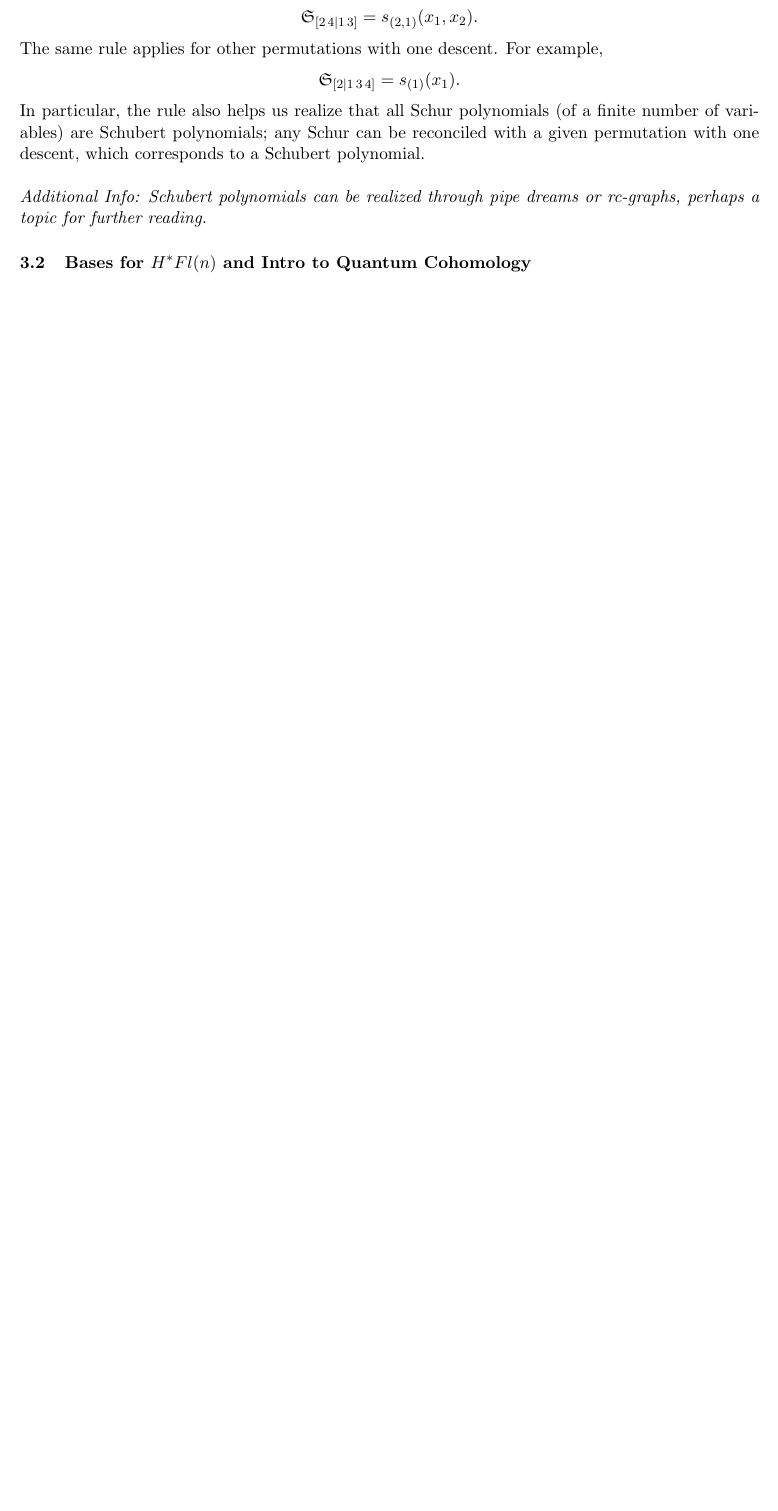
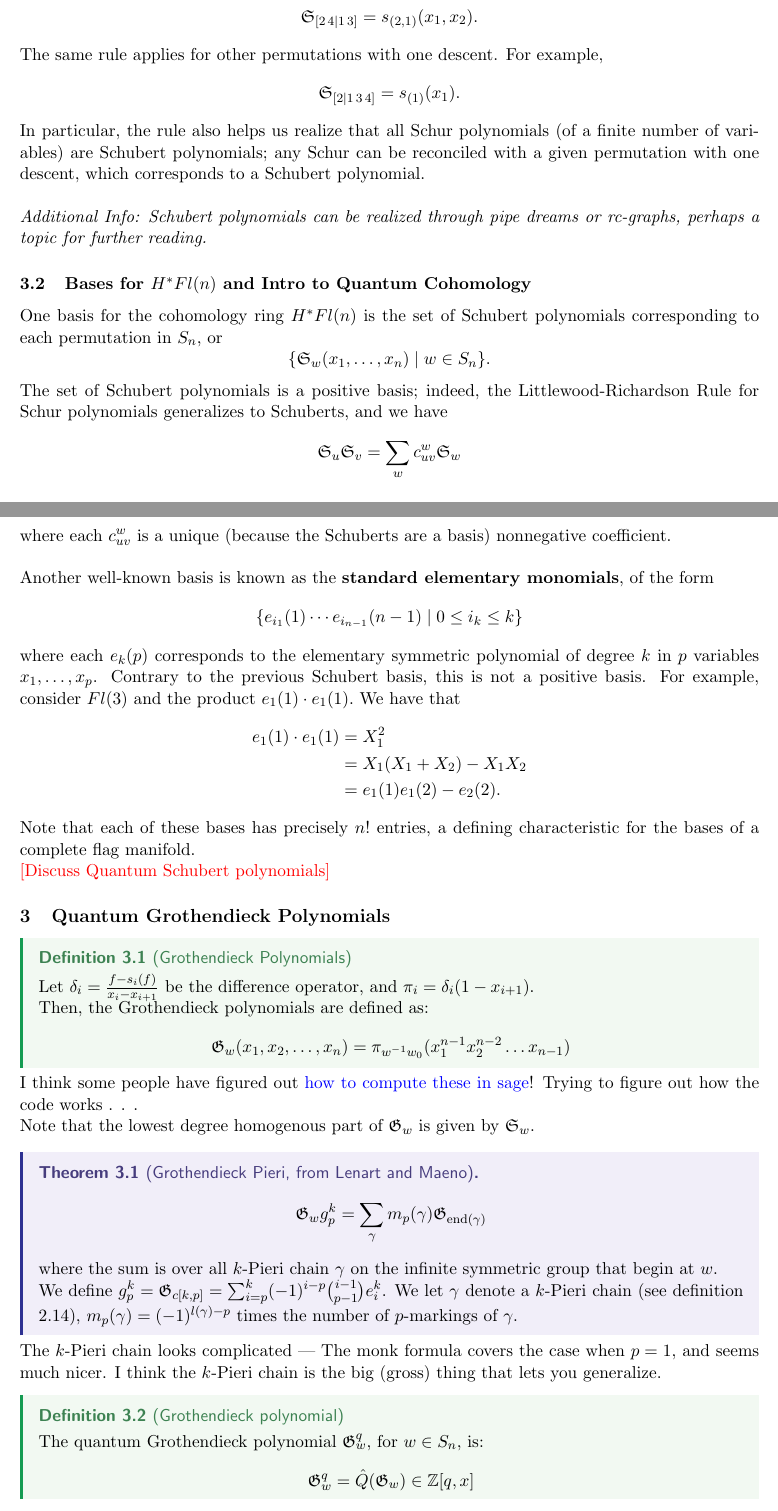
Before and after one commit to dyang5/Summer-2024, a LaTeX document (research_blog.tex, which reads styletemplate.sty, week3.tex): part of page 6 of 7 before the commit and two parts of pages 6 and 7 of 9 after it, the two joined at a grey line, cut so that both start at the same text, the shorter picture padded with empty space. Compiled offline with pdfLaTeX.

Commit message:
Added Thursday notes.

```diff
--- a/styletemplate.sty
+++ b/styletemplate.sty
@@ -246,6 +246,8 @@
 \nc{\N}{\mathbb{N}}
 \nc{\bP}{\mathbb{P}}
 \nc{\CP}{\mathbb{C}\mathbb{P}}
+\nc{\G}{\mathfrak{G}}
+\nc{\Sc}{\mathfrak{S}}
 
 % \nc\size[1]{\left|#1\right|} % cardinality
 \nc{\la}{\langle}
--- a/week3.tex
+++ b/week3.tex
@@ -57,3 +76,65 @@ In particular, the rule also helps us realize that all Schur polynomials (of a f
 \textit{Additional Info: Schubert polynomials can be realized through pipe dreams or rc-graphs, perhaps a topic for further reading.}
 
 \subsubsection{Bases for $H^* Fl(n)$ and Intro to Quantum Cohomology}
+
+One basis for the cohomology ring $H^* Fl(n)$ is the set of Schubert polynomials corresponding to each permutation in $S_n$, or
+\[
+    \{ \mathfrak{S}_w(x_1, \dots, x_n) \mid w \in S_n \}.
+\]
+
+The set of Schubert polynomials is a positive basis; indeed, the Littlewood-Richardson Rule for Schur polynomials generalizes to Schuberts, and we have
+\[
+    \mathfrak{S}_u \mathfrak{S}_v = \sum_{w} c_{uv}^w \mathfrak{S}_w
+\]
+where each $c_{uv}^w$ is a unique (because the Schuberts are a basis) nonnegative coefficient. \\
+
+Another well-known basis is known as the \textbf{standard elementary monomials}, of the form
+\[
+    \{e_{i_1}(1) \cdots e_{i_{n-1}}(n-1) \mid 0 \leq i_k \leq k \}
+\]
+where each $e_k(p)$ corresponds to the elementary symmetric polynomial of degree $k$ in $p$ variables $x_1, \dots, x_p$. Contrary to the previous Schubert basis, this is not a positive basis. For example, consider $Fl(3)$ and the product $e_1(1) \cdot e_1(1).$ We have that
+\begin{align*}
+    e_1(1) \cdot e_1(1) &= X_1^2 \\
+    &= X_1(X_1 + X_2) - X_1X_2 \\
+    &= e_1(1)e_1(2) - e_2(2).
+\end{align*}
+
+Note that each of these bases has precisely $n!$ entries, a defining characteristic for the bases of a complete flag manifold.
+
+\textcolor{red}{[Discuss Quantum Schubert polynomials]}
+
+\subsection{Quantum Grothendieck Polynomials}
+
+\begin{definition}[Grothendieck Polynomials]
+Let $\delta_i = \frac{f - s_i(f)}{x_i - x_{i+1}}$ be the difference operator, and $\pi_i = \delta_i(1-x_{i+1})$.
+
+Then, the Grothendieck polynomials are defined as:
+\begin{align*}
+    \mathfrak{G}_w(x_1, x_2, \ldots, x_n) &= \pi_{w^{-1}w_0}(x_1^{n-1} x_2^{n-2} \ldots x_{n-1})
+\end{align*}
+\end{definition}
+I think some people have figured out \href{https://wiki.sagemath.org/combinat/MultivariatePolynomials}{how to compute these in sage}! Trying to figure out how the code works . . .
+
+Note that the lowest degree homogenous part of $\mathfrak{G}_w$ is given by $\mathfrak{S}_w$.
+
+\begin{theorem}[Grothendieck Pieri, from Lenart and Maeno]
+    \begin{equation*}
+        \mathfrak{G}_wg_p^k = \sum_\gamma m_p(\gamma) \mathfrak{G}_{\text{end}(\gamma)}
+    \end{equation*}
+    where the sum is over all $k$-Pieri chain $\gamma$ on the infinite symmetric group that begin at $w$.
+
+    We define $g_p^k = \mathfrak{G}_{c[k,p]} = \sum_{i=p}^k (-1)^{i-p} {{i-1}\choose{p-1}} e_i^k$. We let $\gamma$ denote a $k$-Pieri chain (see definition 2.14), $m_p(\gamma) = (-1)^{l(\gamma) -p}$ times the number of $p$-markings of $\gamma$.
+\end{theorem}
+The $k$-Pieri chain looks complicated — The monk formula covers the case when $p = 1$, and seems much nicer. I think the $k$-Pieri chain is the big (gross) thing that lets you generalize.
+
+\begin{definition}[Grothendieck polynomial]
+    The quantum Grothendieck polynomial $\mathfrak{G}_w^q$, for $w \in S_n$, is:
+    \begin{equation*}
+        \mathfrak{G}_w^q = \hat{Q}(\mathfrak{G}_w) \in \Z[q,x]
+    \end{equation*}
+\end{definition}
+The quantum Grothendieck for $S_3$ are in example 3.19 of Lenart-Maeno.
+
+A combinatorial formula is given later in the paper.
+
+\begin{theorem}[Quantum Monk for Grothendieck -- theorem 6.4 in LeM]
```
Also changed, not shown: sheet3.tex (+2 -2 lines), week3.tex (32 more changed lines).
